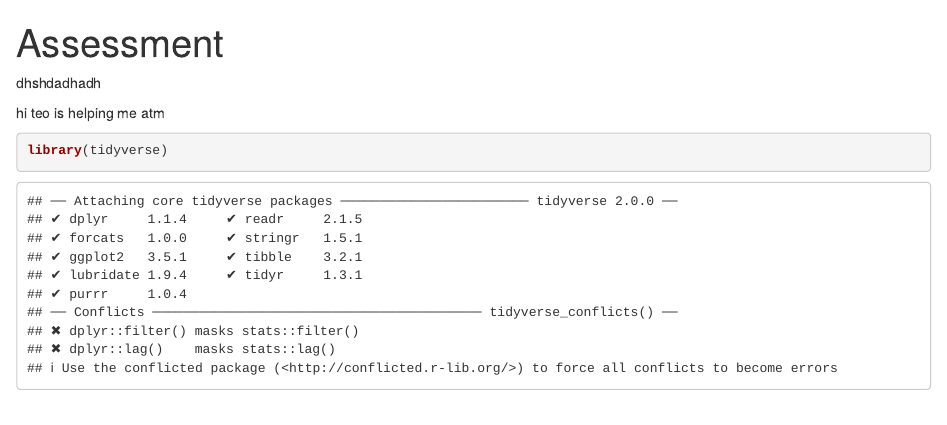
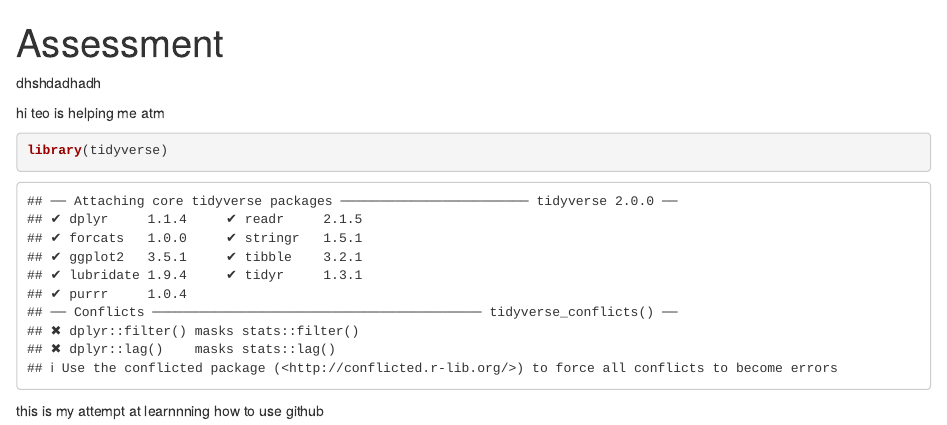
Before and after one commit to mertcev1k/B226296, an R Markdown document (docs/index.Rmd): the page in a window 1100 px wide, from its top. Rendered offline with R 4.5, knitr and Pandoc, with nearby package versions.

Commit message:
trying to use github

````diff
--- a/docs/index.Rmd
+++ b/docs/index.Rmd
@@ -10,3 +10,5 @@ hi teo is helping me atm
 ```{r}
 library(tidyverse)
 ```
+
+this is my attempt at learnnning how to use github
````
Also changed, not shown: 1 other file.
